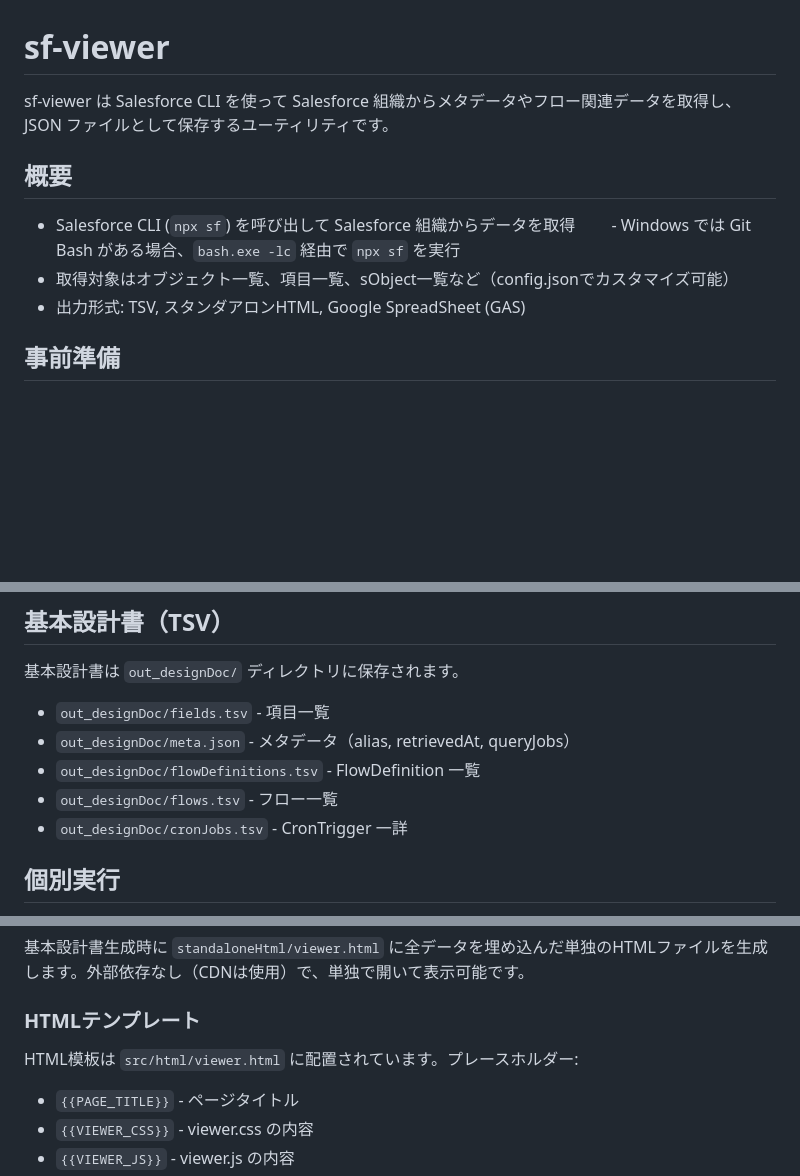
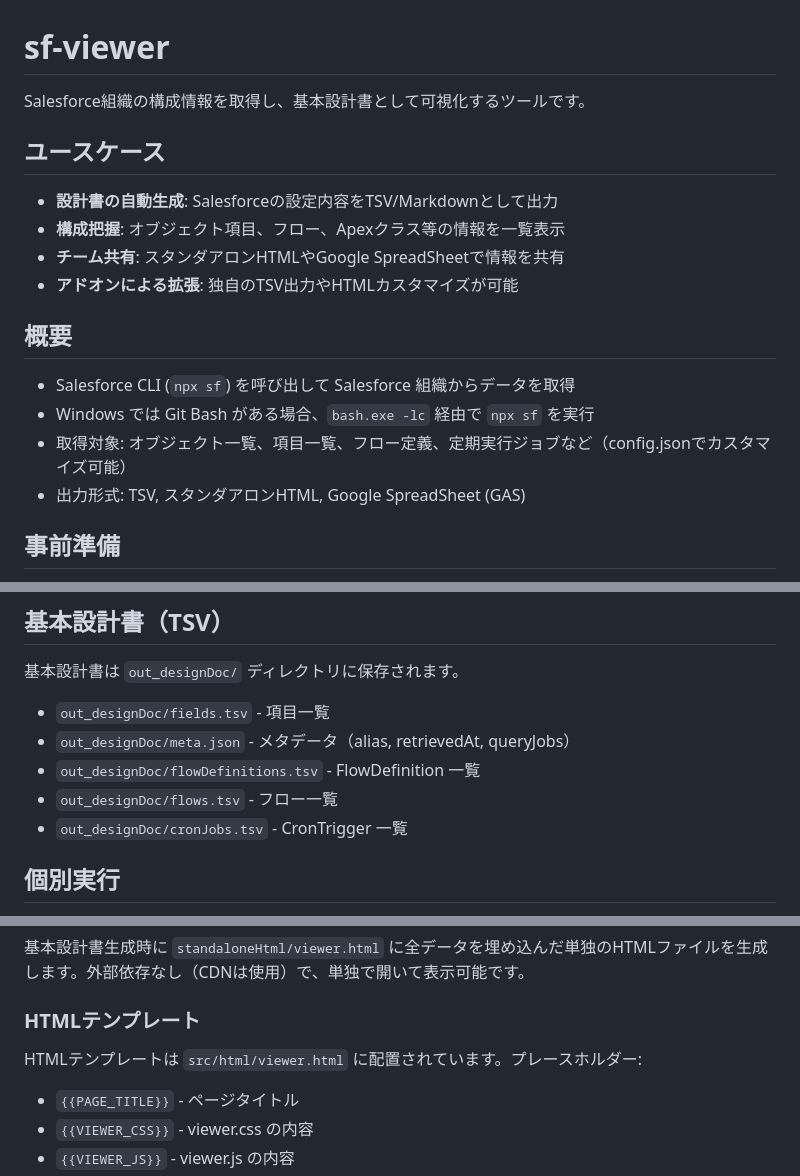
Before and after one commit to naosim/sf-viewer, a Markdown page: README.md, 3 parts joined by grey strips. Drawn GitHub-style; blank space fills up the shorter version.

Commit message:
readmeメンテ

```diff
--- a/README.md
+++ b/README.md
@@ -1,12 +1,19 @@
 # sf-viewer
 
-sf-viewer は Salesforce CLI を使って Salesforce 組織からメタデータやフロー関連データを取得し、JSON ファイルとして保存するユーティリティです。
+Salesforce組織の構成情報を取得し、基本設計書として可視化するツールです。
+
+## ユースケース
+
+- **設計書の自動生成**: Salesforceの設定内容をTSV/Markdownとして出力
+- **構成把握**: オブジェクト項目、フロー、Apexクラス等の情報を一覧表示
+- **チーム共有**: スタンダアロンHTMLやGoogle SpreadSheetで情報を共有
+- **アドオンによる拡張**: 独自のTSV出力やHTMLカスタマイズが可能
 
 ## 概要
 
 - Salesforce CLI (`npx sf`) を呼び出して Salesforce 組織からデータを取得
-　　- Windows では Git Bash がある場合、`bash.exe -lc` 経由で `npx sf` を実行
-- 取得対象はオブジェクト一覧、項目一覧、sObject一覧など（config.jsonでカスタマイズ可能）
+- Windows では Git Bash がある場合、`bash.exe -lc` 経由で `npx sf` を実行
+- 取得対象: オブジェクト一覧、項目一覧、フロー定義、定期実行ジョブなど（config.jsonでカスタマイズ可能）
 - 出力形式: TSV, スタンダアロンHTML, Google SpreadSheet (GAS)
 
 ## 事前準備
@@ -111,7 +118,7 @@ npx ts-node src/index.ts dev1
 - `out_designDoc/meta.json` - メタデータ（alias, retrievedAt, queryJobs）
 - `out_designDoc/flowDefinitions.tsv` - FlowDefinition 一覧
 - `out_designDoc/flows.tsv` - フロー一覧
-- `out_designDoc/cronJobs.tsv` - CronTrigger 一詳
+- `out_designDoc/cronJobs.tsv` - CronTrigger 一覧
 
 ## 個別実行
 
@@ -124,7 +131,7 @@ npx ts-node src/index.ts dev1
 
 ### HTMLテンプレート
 
-HTML模板は `src/html/viewer.html` に配置されています。プレースホルダー:
+HTMLテンプレートは `src/html/viewer.html` に配置されています。プレースホルダー:
 
 - `{{PAGE_TITLE}}` - ページタイトル
 - `{{VIEWER_CSS}}` - viewer.css の内容
```
Also changed, not shown: SPEC.md (+8 -1 lines).
